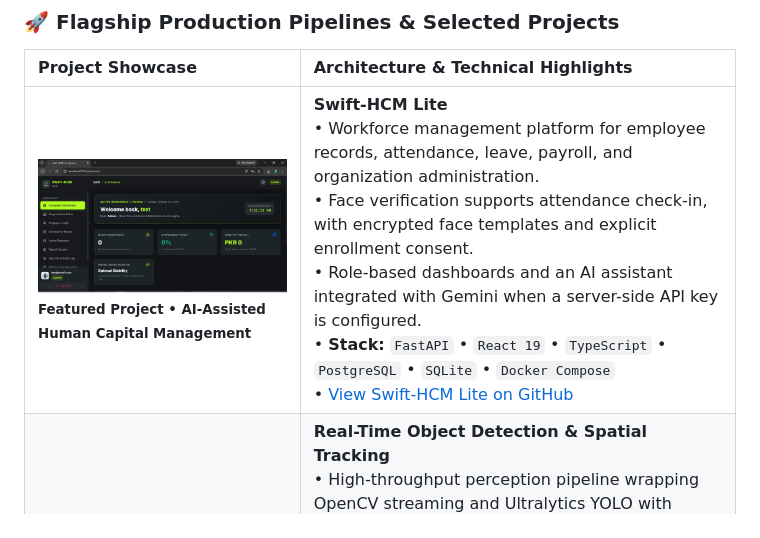
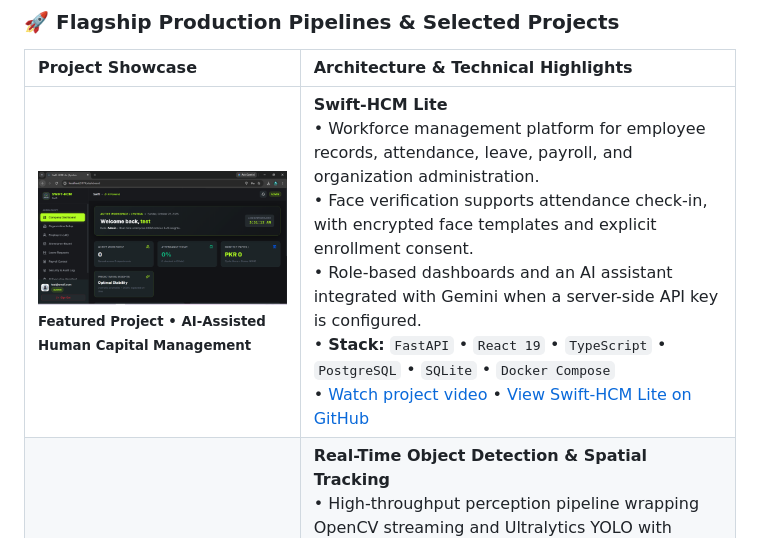
Before and after one commit to murtazakhanpro/murtazakhanpro, a Markdown page: README.md, the part around the change. Drawn GitHub-style.

Commit message:
chore: update Swift-HCM Lite project section with video link

```diff
--- a/README.md
+++ b/README.md
@@ -81,7 +81,7 @@ I am an **Applied AI & Full-Stack MLOps Engineer** specializing in productionizi
 
 | Project Showcase | Architecture & Technical Highlights |
 | :--- | :--- |
-| <a href="https://github.com/murtazakhanpro/Swift-HCM-Lite"><img src="./assets/projects/Swift-HCM%20LIte/2.PNG" width="310" alt="Swift-HCM Lite workforce management dashboard" /></a><br><sub><font color="#b3ff21"><b>Featured Project &bull; AI-Assisted Human Capital Management</b></font></sub> | **Swift-HCM Lite**<br>• Workforce management platform for employee records, attendance, leave, payroll, and organization administration.<br>• Face verification supports attendance check-in, with encrypted face templates and explicit enrollment consent.<br>• Role-based dashboards and an AI assistant integrated with Gemini when a server-side API key is configured.<br>• **Stack:** `FastAPI` &bull; `React 19` &bull; `TypeScript` &bull; `PostgreSQL` &bull; `SQLite` &bull; `Docker Compose`<br>• [View Swift-HCM Lite on GitHub](https://github.com/murtazakhanpro/Swift-HCM-Lite) |
+| <a href="https://github.com/murtazakhanpro/Swift-HCM-Lite"><img src="./assets/projects/Swift-HCM%20LIte/2.PNG" width="310" alt="Swift-HCM Lite workforce management dashboard" /></a><br><sub><font color="#b3ff21"><b>Featured Project &bull; AI-Assisted Human Capital Management</b></font></sub> | **Swift-HCM Lite**<br>• Workforce management platform for employee records, attendance, leave, payroll, and organization administration.<br>• Face verification supports attendance check-in, with encrypted face templates and explicit enrollment consent.<br>• Role-based dashboards and an AI assistant integrated with Gemini when a server-side API key is configured.<br>• **Stack:** `FastAPI` &bull; `React 19` &bull; `TypeScript` &bull; `PostgreSQL` &bull; `SQLite` &bull; `Docker Compose`<br>• [Watch project video](./assets/projects/Swift-HCM%20LIte/Swift_HCM_Overview.mp4) &bull; [View Swift-HCM Lite on GitHub](https://github.com/murtazakhanpro/Swift-HCM-Lite) |
 | <a href="https://github.com/murtazakhanpro"><img src="./assets/projects/computer_vision_hero.jpg" width="310" alt="Real-Time Detection & Tracking" /></a><br><sub><font color="#38bdf8"><b>Computer Vision &bull; 45+ FPS</b></font></sub> | **Real-Time Object Detection & Spatial Tracking**<br>• High-throughput perception pipeline wrapping OpenCV streaming and Ultralytics YOLO with ByteTrack.<br>• Kalman filter state covariance maintains stable track IDs across dense occlusions without bounding box jitter.<br>• Interactive Streamlit dashboard for real-time confidence and IoU threshold adjustment.<br>• **Stack:** `YOLOv8/v11` &bull; `OpenCV` &bull; `ByteTrack` &bull; `PyTorch` &bull; `Streamlit` &bull; `NumPy` |
 | <a href="https://github.com/murtazakhanpro"><img src="./assets/projects/ml_car_price_pipeline.jpg" width="310" alt="Leak-Free Tabular Pipeline" /></a><br><sub><font color="#cf9f7a"><b>Tabular Machine Learning &bull; R² = 0.91</b></font></sub> | **Leak-Free ML Pipelines for Tabular Estimation**<br>• End-to-end industrial regression engine resolving non-linear depreciation and high-cardinality features.<br>• Enforces zero data leakage: combines automated imputation, scaling, and one-hot encoding inside a single `ColumnTransformer` fitted strictly on training folds.<br>• Evaluates Random Forest, XGBoost, and LightGBM with Stratified K-Fold CV; exported via `joblib`.<br>• **Stack:** `Scikit-learn` &bull; `ColumnTransformer` &bull; `XGBoost` &bull; `LightGBM` &bull; `Pandas` &bull; `Joblib` |
 | <a href="https://github.com/murtazakhanpro"><img src="./assets/projects/sms_spam_detection.jpg" width="310" alt="NLP Intent Classifier API" /></a><br><sub><font color="#38bdf8"><b>NLP Microservice &bull; 98.7% Test Accuracy</b></font></sub> | **NLP Intent Classifier as a Production API with RAG**<br>• Real-time text classification microservice processing streaming inbound messages for intent routing.<br>• TF-IDF vectorization with dense neural tensors and Dropout regularizers served via FastAPI.<br>• Orchestrated with n8n webhook workflows to route incoming queries and trigger LLM responses with retrieval.<br>• **Stack:** `FastAPI` &bull; `Pydantic` &bull; `TensorFlow` &bull; `NLTK` &bull; `n8n` &bull; `RAG` &bull; `Docker` |
```
